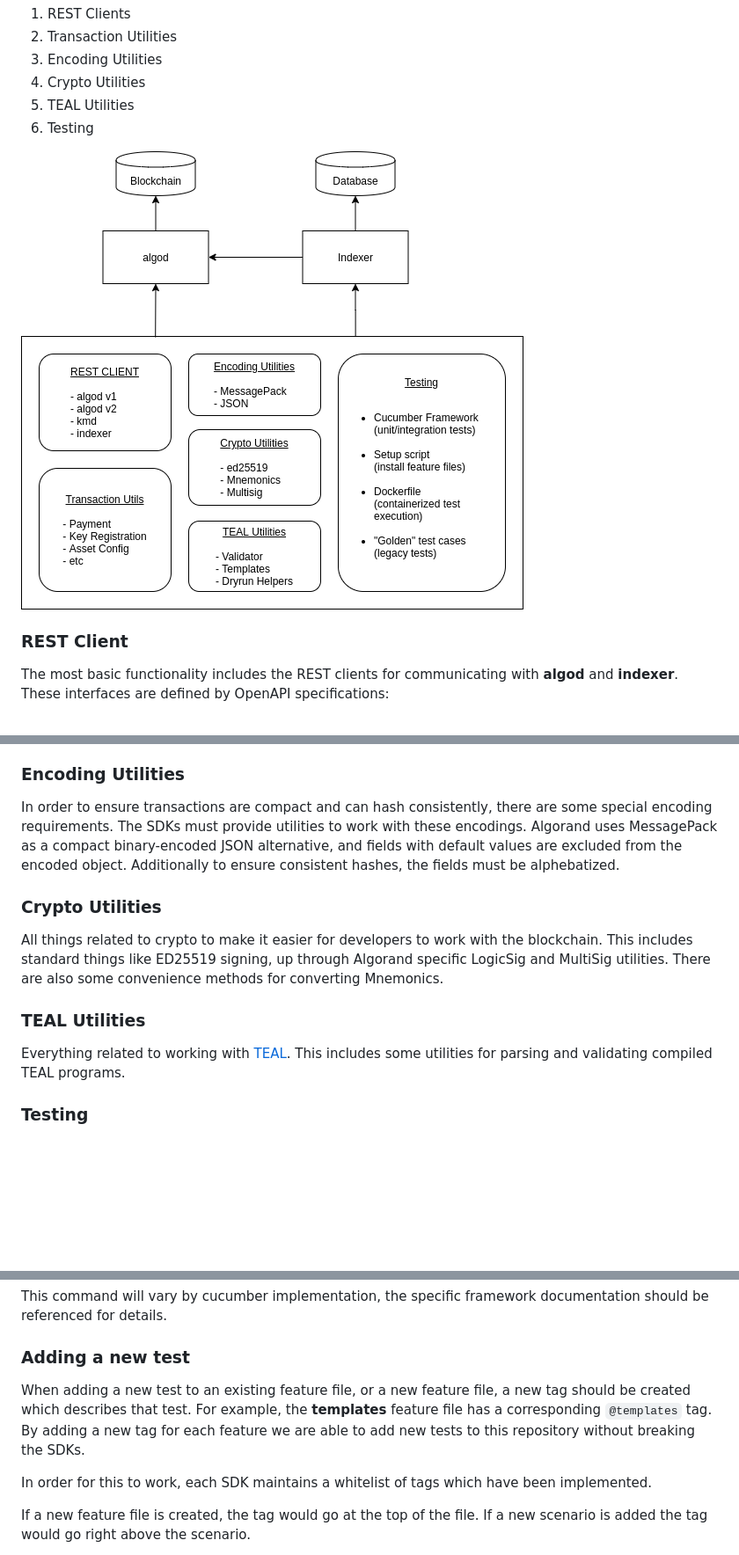
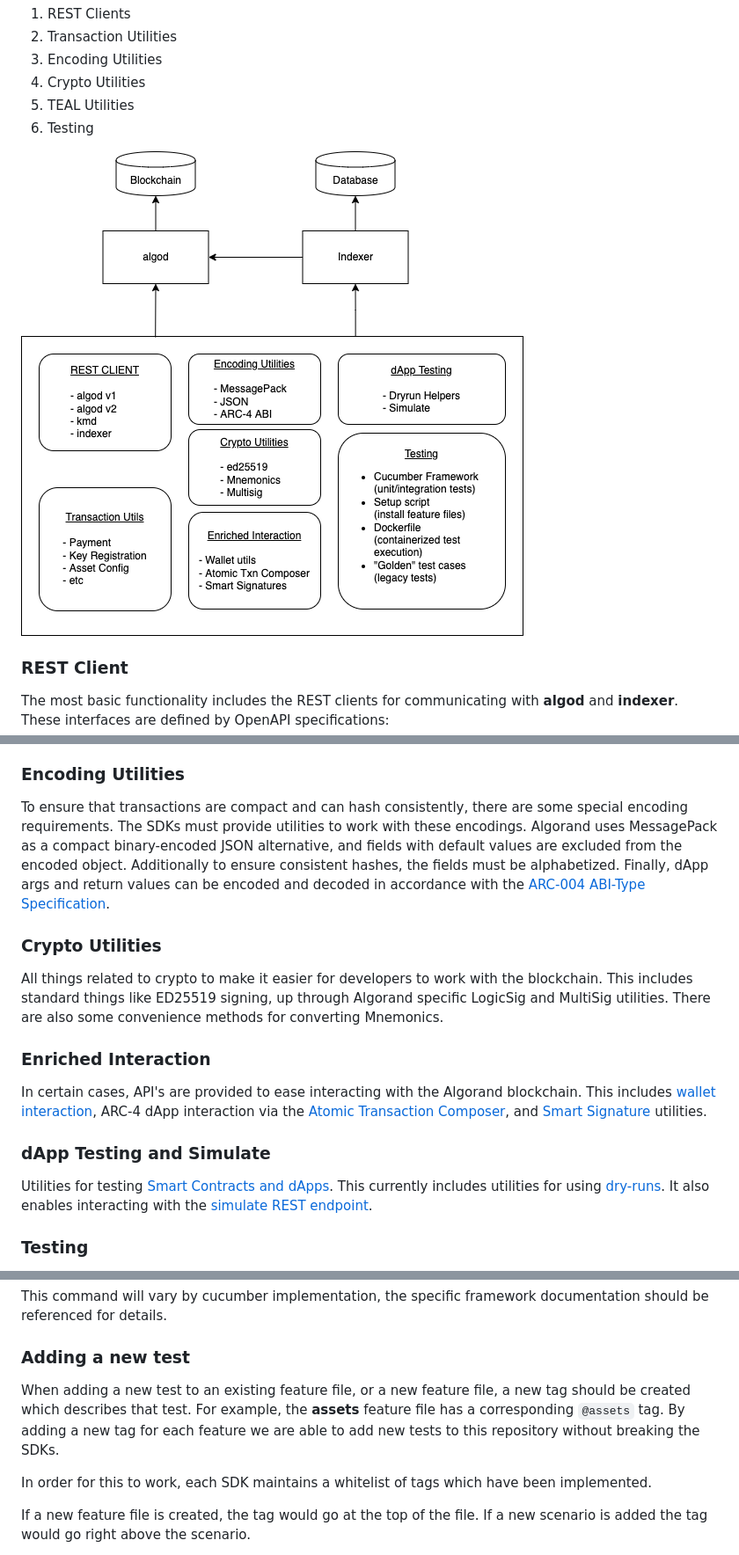
Before and after one commit to algorand/algorand-sdk-testing, a Markdown page: README.md, 3 parts joined by grey strips. Shown at 88% size. GitHub-like rendering; pictures changed too: docs/SDK Components.png; blank space fills up the shorter version.

```diff
--- a/README.md
+++ b/README.md
@@ -121,15 +118,23 @@ One of the basic features of an Algorand SDK is the ability to construct all typ
 
 ### Encoding Utilities
 
-In order to ensure transactions are compact and can hash consistently, there are some special encoding requirements. The SDKs must provide utilities to work with these encodings. Algorand uses MessagePack as a compact binary-encoded JSON alternative, and fields with default values are excluded from the encoded object. Additionally to ensure consistent hashes, the fields must be alphebatized.
+To ensure that transactions are compact and can hash consistently, there are some special encoding requirements. The SDKs must provide utilities to work with these encodings. Algorand uses MessagePack as a compact binary-encoded JSON alternative, and fields with default values are excluded from the encoded object. Additionally to ensure consistent hashes, the fields must be alphabetized. Finally, dApp args and return values can be encoded and decoded in accordance with the [ARC-004 ABI-Type Specification](https://arc.algorand.foundation/ARCs/arc-0004#encoding).
 
 ### Crypto Utilities
 
 All things related to crypto to make it easier for developers to work with the blockchain. This includes standard things like ED25519 signing, up through Algorand specific LogicSig and MultiSig utilities. There are also some convenience methods for converting Mnemonics.
 
-### TEAL Utilities
+### Enriched Interaction
 
-Everything related to working with [TEAL](https://developer.algorand.org/docs/reference/teal/specification/#transaction-execution-approval-language-teal). This includes some utilities for parsing and validating compiled TEAL programs.
+In certain cases, API's are provided to ease interacting
+with the Algorand blockchain.
+This includes [wallet interaction](https://developer.algorand.org/docs/get-details/accounts/create/#wallet-derived-kmd),
+ARC-4 dApp interaction via the [Atomic Transaction Composer](https://developer.algorand.org/docs/get-details/atc/?from_query=atomic#template-modal-overlay),
+and [Smart Signature](https://developer.algorand.org/docs/get-details/dapps/smart-contracts/frontend/smartsigs/?from_query=smart%20signatgure#template-modal-overlay) utilities.
+
+### dApp Testing and Simulate
+
+Utilities for testing [Smart Contracts and dApps](https://developer.algorand.org/docs/get-details/dapps/smart-contracts/). This currently includes utilities for using [dry-runs](https://developer.algorand.org/docs/get-details/dapps/smart-contracts/debugging/?from_query=dry#dryrun-rest-endpoint). It also enables interacting with the [simulate REST endpoint](https://developer.algorand.org/docs/rest-apis/algod/?from_query=simulate#post-v2transactionssimulate).
 
 ### Testing
 
@@ -155,7 +160,7 @@ This command will vary by cucumber implementation, the specific framework docume
 
 ### Adding a new test
 
-When adding a new test to an existing feature file, or a new feature file, a new tag should be created which describes that test. For example, the **templates** feature file has a corresponding `@templates` tag. By adding a new tag for each feature we are able to add new tests to this repository without breaking the SDKs.
+When adding a new test to an existing feature file, or a new feature file, a new tag should be created which describes that test. For example, the **assets** feature file has a corresponding `@assets` tag. By adding a new tag for each feature we are able to add new tests to this repository without breaking the SDKs.
 
 In order for this to work, each SDK maintains a whitelist of tags which have been implemented.
 
```
Also changed, not shown: other parts of README.md (+14 -17 lines), 4 other files.
